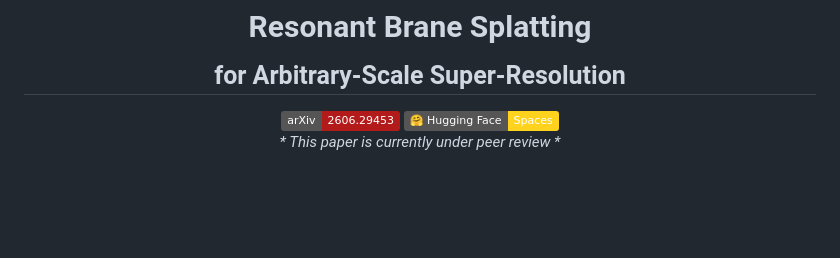
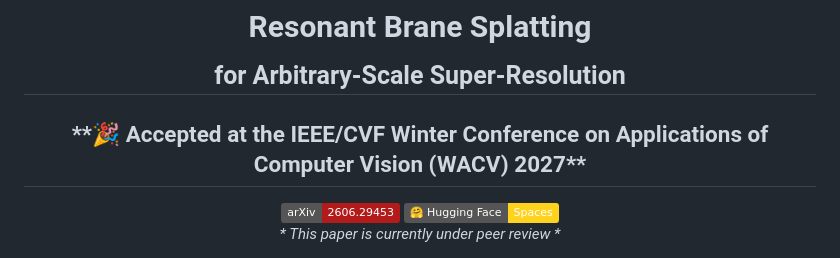
Before and after one commit to GiulioFede/ResonantBraneSplatting, a Markdown page: README.md, the part around the change. Rendered like a GitHub page; badges without logos; blank space fills up the shorter version.

```diff
--- a/README.md
+++ b/README.md
@@ -6,6 +6,10 @@
   Resonant Brane Splatting<br/>
   <sub>for Arbitrary-Scale Super-Resolution</sub>
 </h1>
+
+<h2 align="center">
+**🎉 Accepted at the IEEE/CVF Winter Conference on Applications of Computer Vision (WACV) 2027**
+</h2>
 
 <p align="center">
   <a href="https://arxiv.org/abs/2606.29453">
```
